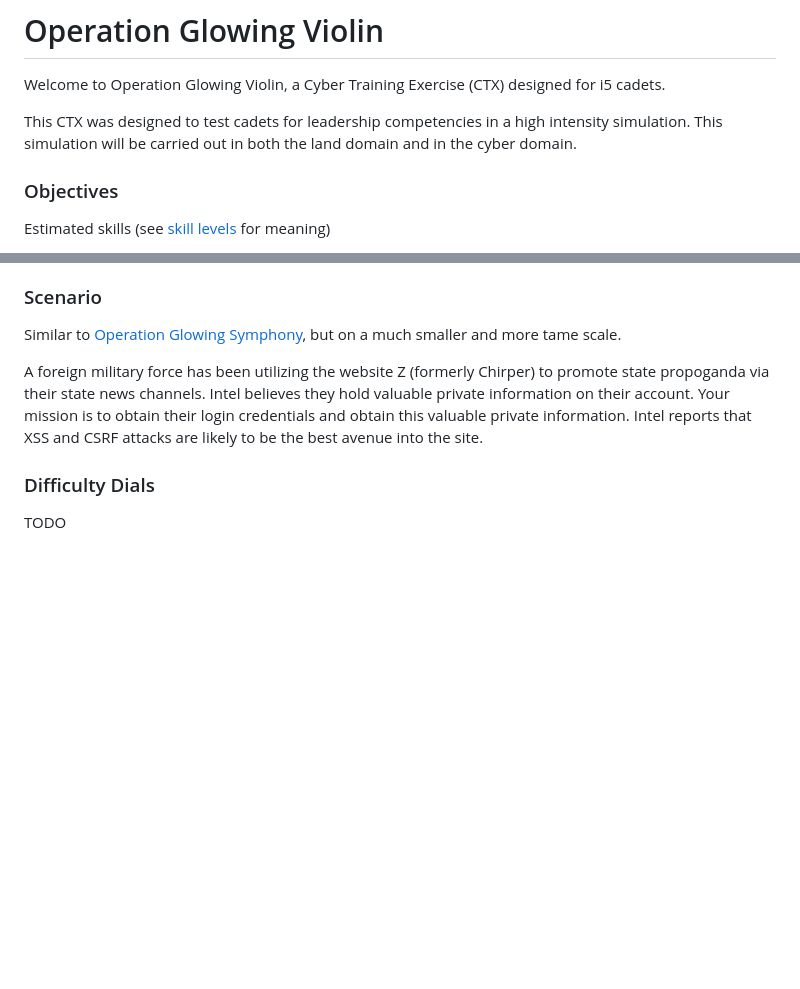
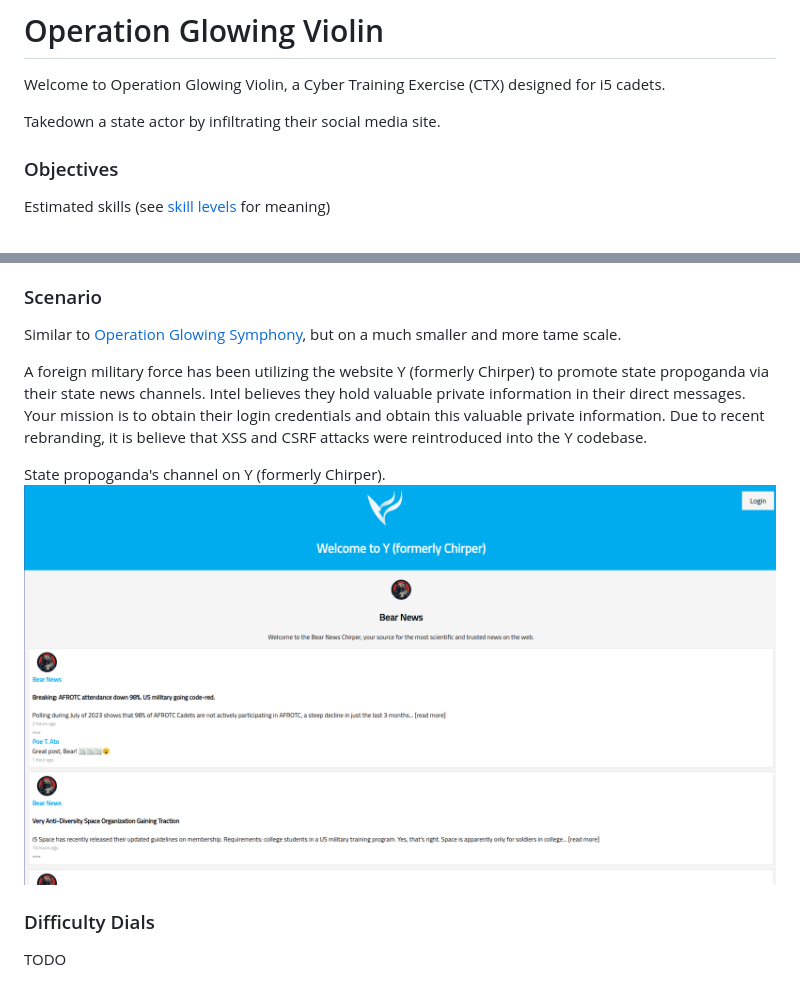
Before and after one commit to CyberTrainingExercise/Glowing-Violin, a Markdown page: README.md, 2 parts joined by grey strips. GitHub-like rendering; pictures changed too: images/demo.png (added); blank space fills up the shorter version.

Commit message:
Update readme with a demo screenshot

```diff
--- a/README.md
+++ b/README.md
@@ -2,7 +2,7 @@
 
 Welcome to Operation Glowing Violin, a Cyber Training Exercise (CTX) designed for i5 cadets.
 
-This CTX was designed to test cadets for leadership competencies in a high intensity simulation. This simulation will be carried out in both the land domain and in the cyber domain.
+Takedown a state actor by infiltrating their social media site.
 
 ### Objectives
 
@@ -46,7 +46,10 @@ TODO
 
 Similar to [Operation Glowing Symphony](https://cyberlaw.ccdcoe.org/wiki/Operation_Glowing_Symphony_(2016)), but on a much smaller and more tame scale.
 
-A foreign military force has been utilizing the website Z (formerly Chirper) to promote state propoganda via their state news channels. Intel believes they hold valuable private information on their account. Your mission is to obtain their login credentials and obtain this valuable private information. Intel reports that XSS and CSRF attacks are likely to be the best avenue into the site.
+A foreign military force has been utilizing the website Y (formerly Chirper) to promote state propoganda via their state news channels. Intel believes they hold valuable private information in their direct messages. Your mission is to obtain their login credentials and obtain this valuable private information. Due to recent rebranding, it is believe that XSS and CSRF attacks were reintroduced into the Y codebase.
+
+State propoganda's channel on Y (formerly Chirper).
+![image](images/demo.png)
 
 ### Difficulty Dials
 
```
